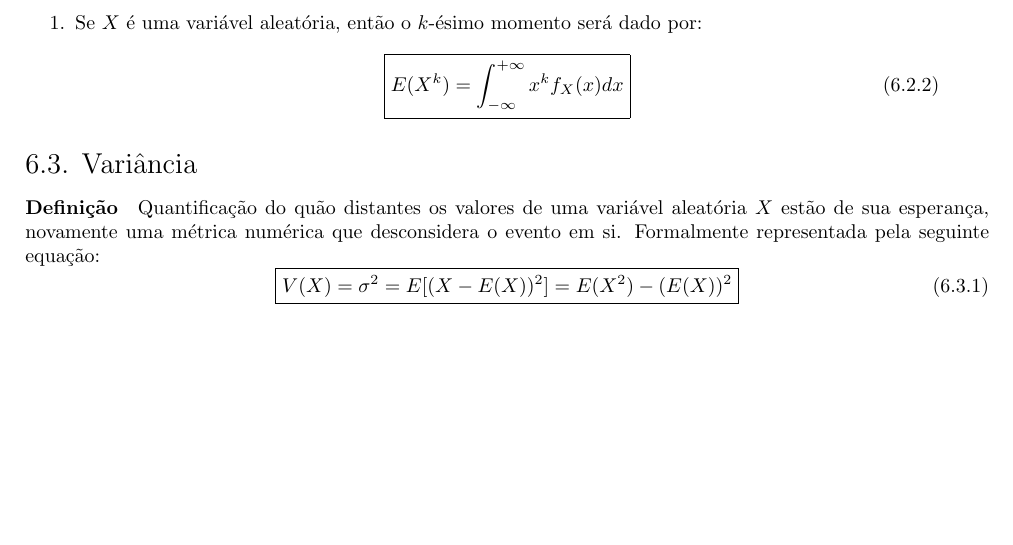
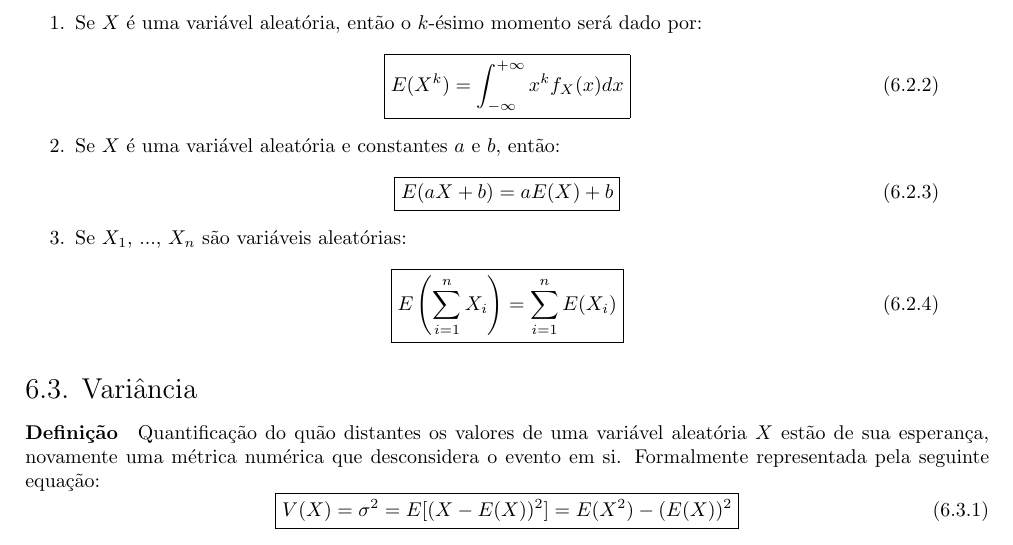
Before and after one commit to tr0fin0/classes_unicamp, a LaTeX document (me414/me414.tex): part of page 17 of 18, cut so that both start at the same text, the shorter picture padded with empty space. Compiled offline with pdfLaTeX.

Commit message:
:construction: add text

```diff
--- a/me414/me414.tex
+++ b/me414/me414.tex
@@ -1040,6 +1040,18 @@
                                 \int_{-\infty}^{+\infty} x^{k} f_{X}(x) dx
                             }
                         \end{equation}
+                    \item Se $X$ é uma variável aleatória e constantes $a$ e $b$, então:
+                        \begin{equation}
+                            \boxed{
+                                E(a X + b) = a E(X) + b
+                            }
+                        \end{equation}
+                    \item Se $X_{1}$, ..., $X_{n}$ são variáveis aleatórias:
+                        \begin{equation}
+                            \boxed{
+                                E \left( \sum_{i=1}^{n} X_{i} \right) = \sum_{i=1}^{n} E(X_{i})
+                            }
+                        \end{equation}
                 \end{enumerate}
 
         \subsection{Variância}
```
